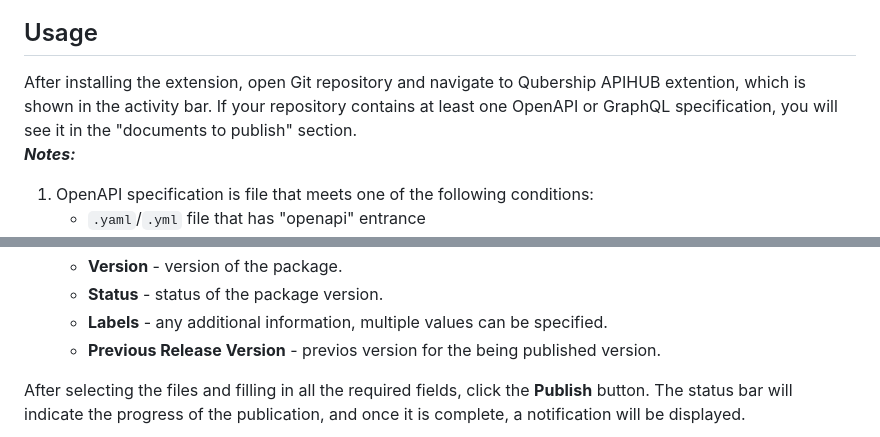
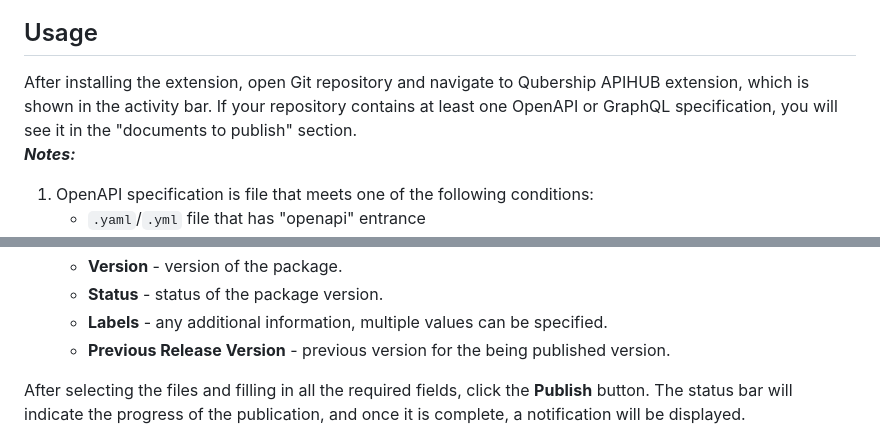
Before and after one commit to Netcracker/qubership-apihub-vscode, a Markdown page: README.md, 2 parts joined by grey strips. Rendered like a GitHub page.

````diff
--- a/README.md
+++ b/README.md
@@ -8,7 +8,7 @@
 Qubership APIHUB extension allows you to publish API specifications or other API-related documents from a Git repository to [APIHUB](https://github.com/Netcracker/qubership-apihub-ui).
 
 ## Usage
-After installing the extension, open Git repository and navigate to Qubership APIHUB extention, which is shown in the activity bar. If your repository contains at least one OpenAPI or GraphQL specification, you will see it in the "documents to publish" section.
+After installing the extension, open Git repository and navigate to Qubership APIHUB extension, which is shown in the activity bar. If your repository contains at least one OpenAPI or GraphQL specification, you will see it in the "documents to publish" section.
 ***Notes:***
 1. OpenAPI specification is file that meets one of the following conditions:
    -  ```.yaml```/```.yml``` file that has "openapi" entrance
@@ -27,7 +27,7 @@ Along with file selection, specify the following information:
     * **Version** - version of the package.
     * **Status** - status of the package version.
     * **Labels** - any additional information, multiple values can be specified.
-    * **Previous Release Version** - previos version for the being published version.
+    * **Previous Release Version** - previous version for the being published version.
 
 After selecting the files and filling in all the required fields, click the **Publish** button. The status bar will indicate the progress of the publication, and once it is complete, a notification will be displayed.
 
````
